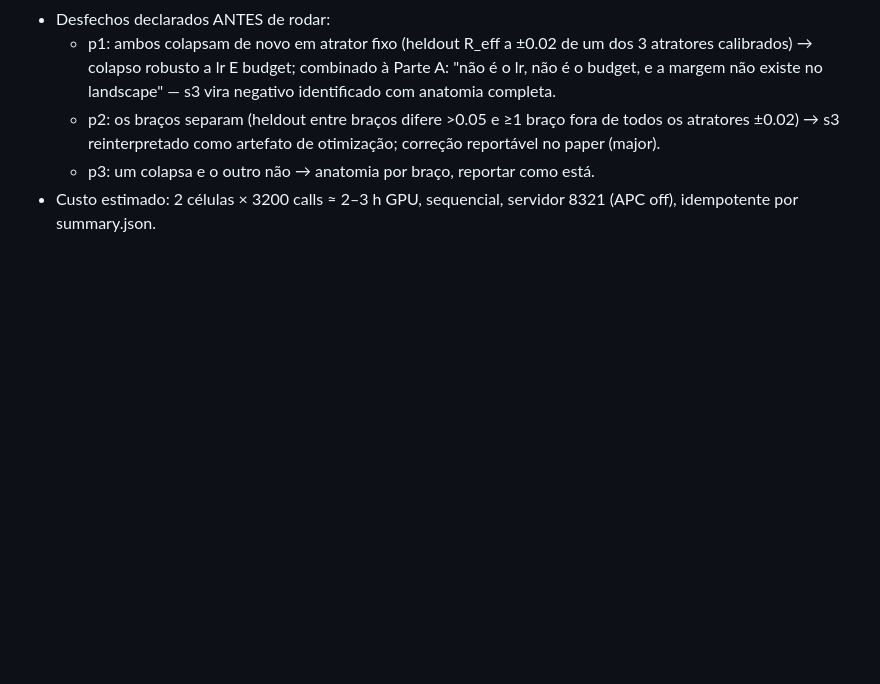
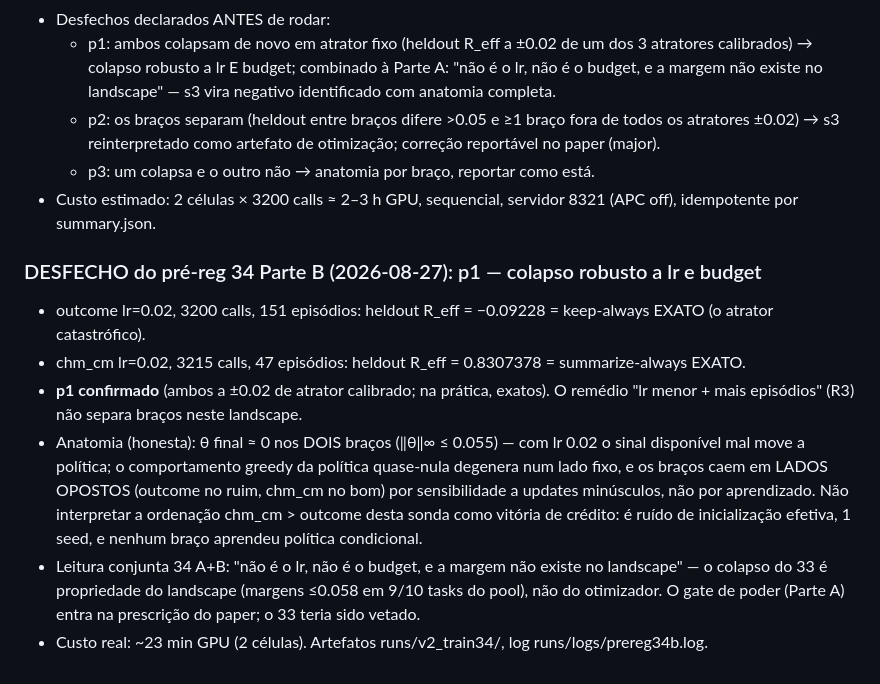
Before and after one commit to marcospaulo429/tcc, a Markdown page: DIARIO-EXPERIMENTAL.md, the part around the change. GitHub-like rendering; blank space fills up the shorter version.

Commit message:
exp: desfecho pré-reg 34B — p1, colapso robusto a lr/budget; anatomia θ≈0; gate de poder confirmado como veto correto ao 33

```diff
--- a/DIARIO-EXPERIMENTAL.md
+++ b/DIARIO-EXPERIMENTAL.md
@@ -1363,3 +1363,26 @@ idempotente por (parte, cfg, task_id, index, schedule).
   - p3: um colapsa e o outro não → anatomia por braço, reportar como está.
 - Custo estimado: 2 células × 3200 calls ≈ 2–3 h GPU, sequencial,
   servidor 8321 (APC off), idempotente por summary.json.
+
+### DESFECHO do pré-reg 34 Parte B (2026-08-27): p1 — colapso robusto a lr e budget
+- outcome lr=0.02, 3200 calls, 151 episódios: heldout R_eff = −0.09228
+  = keep-always EXATO (o atrator catastrófico).
+- chm_cm lr=0.02, 3215 calls, 47 episódios: heldout R_eff = 0.8307378
+  = summarize-always EXATO.
+- **p1 confirmado** (ambos a ±0.02 de atrator calibrado; na prática, exatos).
+  O remédio "lr menor + mais episódios" (R3) não separa braços neste
+  landscape.
+- Anatomia (honesta): θ final ≈ 0 nos DOIS braços (‖θ‖∞ ≤ 0.055) — com
+  lr 0.02 o sinal disponível mal move a política; o comportamento greedy
+  da política quase-nula degenera num lado fixo, e os braços caem em
+  LADOS OPOSTOS (outcome no ruim, chm_cm no bom) por sensibilidade a
+  updates minúsculos, não por aprendizado. Não interpretar a ordenação
+  chm_cm > outcome desta sonda como vitória de crédito: é ruído de
+  inicialização efetiva, 1 seed, e nenhum braço aprendeu política
+  condicional.
+- Leitura conjunta 34 A+B: "não é o lr, não é o budget, e a margem não
+  existe no landscape" — o colapso do 33 é propriedade do landscape
+  (margens ≤0.058 em 9/10 tasks do pool), não do otimizador. O gate de
+  poder (Parte A) entra na prescrição do paper; o 33 teria sido vetado.
+- Custo real: ~23 min GPU (2 células). Artefatos runs/v2_train34/,
+  log runs/logs/prereg34b.log.
```
